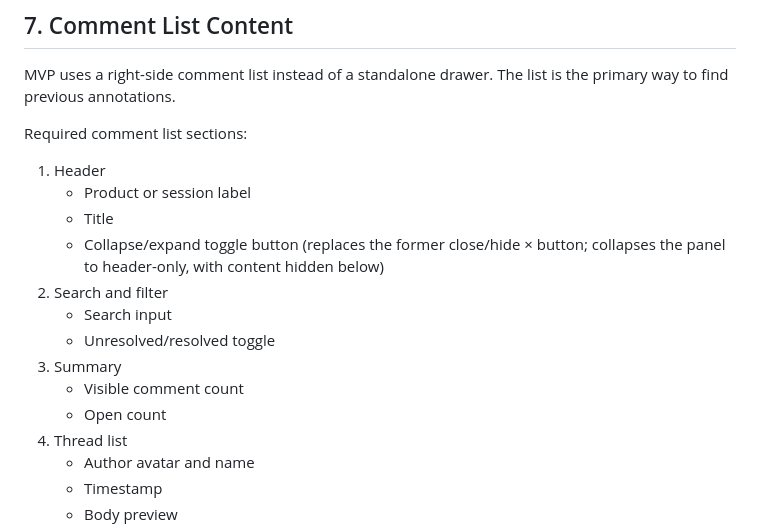
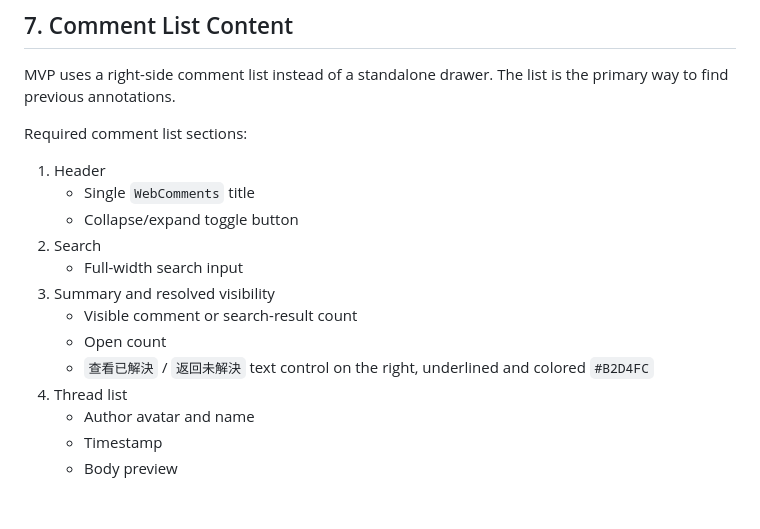
Before and after one commit to eleanorewu/webcomment, a Markdown page: docs/04_DESIGN_SPEC.md, the part around the change. GitHub-like rendering; blank space fills up the shorter version.

```diff
--- a/docs/04_DESIGN_SPEC.md
+++ b/docs/04_DESIGN_SPEC.md
@@ -183,15 +183,14 @@ MVP uses a right-side comment list instead of a standalone drawer. The list is t
 Required comment list sections:
 
 1. Header
-    - Product or session label
-    - Title
-    - Collapse/expand toggle button (replaces the former close/hide × button; collapses the panel to header-only, with content hidden below)
-2. Search and filter
-    - Search input
-    - Unresolved/resolved toggle
-3. Summary
-    - Visible comment count
+    - Single `WebComments` title
+    - Collapse/expand toggle button
+2. Search
+    - Full-width search input
+3. Summary and resolved visibility
+    - Visible comment or search-result count
     - Open count
+    - `查看已解決` / `返回未解決` text control on the right, underlined and colored `#B2D4FC`
 4. Thread list
     - Author avatar and name
     - Timestamp
```
Also changed, not shown: docs/05_COMPONENT_SPEC.md (+3 -1 lines).
